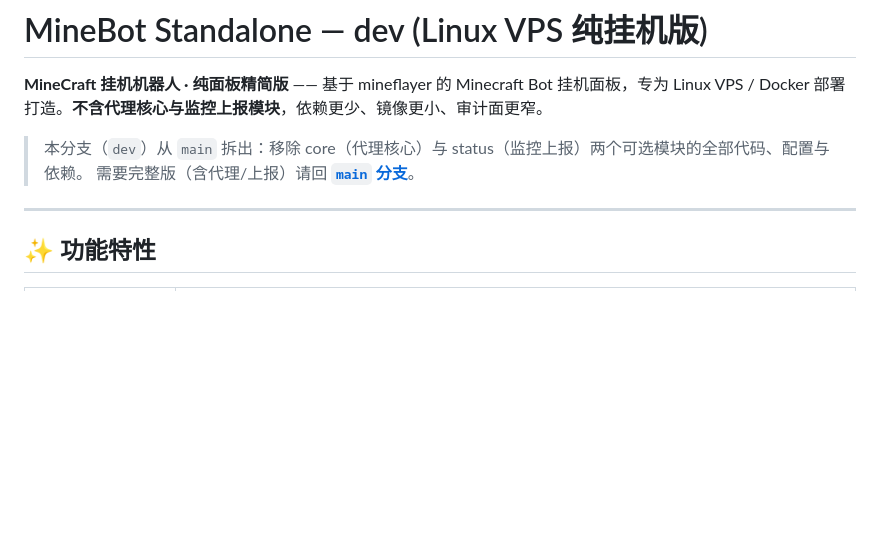
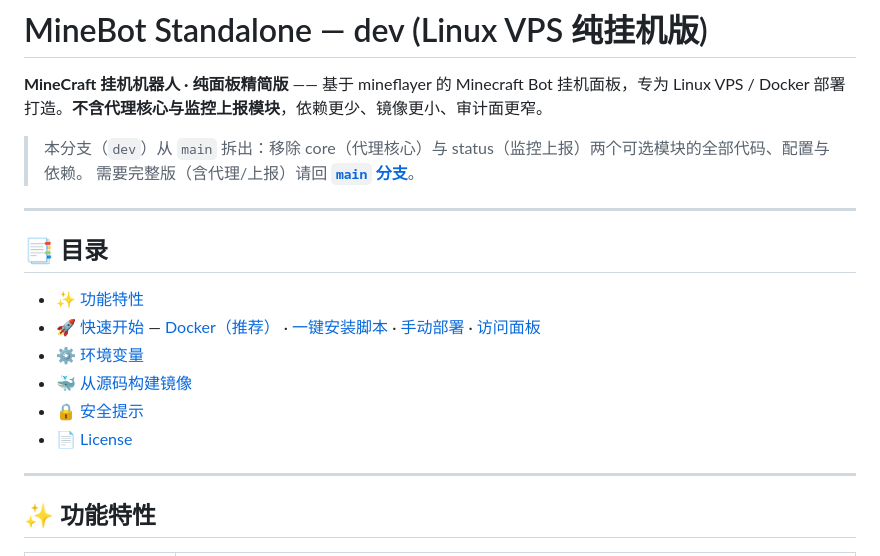
Before and after one commit to guanxi660-crypto/minebot-standalone, a Markdown page: README.md, the part around the change. Drawn GitHub-style; blank space fills up the shorter version.

Commit message:
docs(dev): README 加分类目录

```diff
--- a/README.md
+++ b/README.md
@@ -4,6 +4,17 @@
 
 > 本分支（`dev`）从 `main` 拆出：移除 core（代理核心）与 status（监控上报）两个可选模块的全部代码、配置与依赖。
 > 需要完整版（含代理/上报）请回 **[`main` 分支](https://github.com/guanxi660-crypto/minebot-standalone)**。
+
+---
+
+## 📑 目录
+
+- [✨ 功能特性](#-功能特性)
+- [🚀 快速开始](#-快速开始) — [Docker（推荐）](#方式一docker推荐) · [一键安装脚本](#方式二一键安装脚本裸机-vps--pm2) · [手动部署](#方式三手动部署) · [访问面板](#访问面板)
+- [⚙️ 环境变量](#️-环境变量)
+- [🐳 从源码构建镜像](#-从源码构建镜像)
+- [🔒 安全提示](#-安全提示)
+- [📄 License](#-license)
 
 ---
 
```
